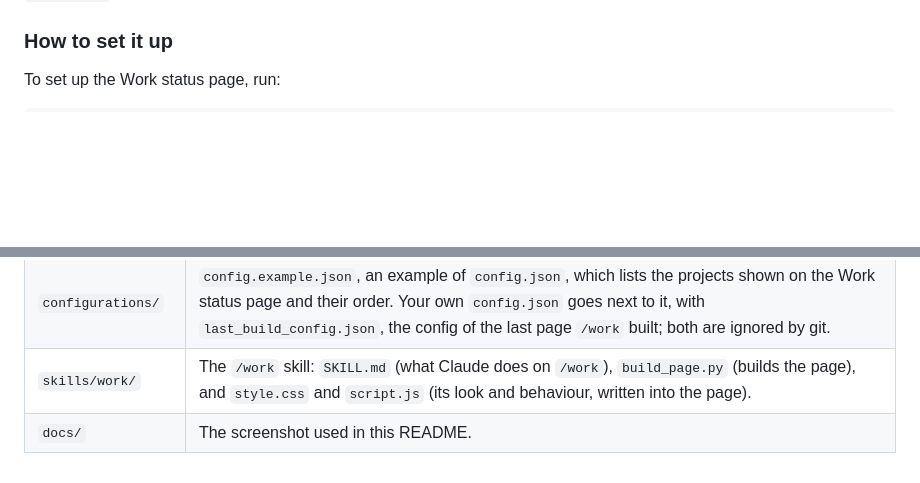
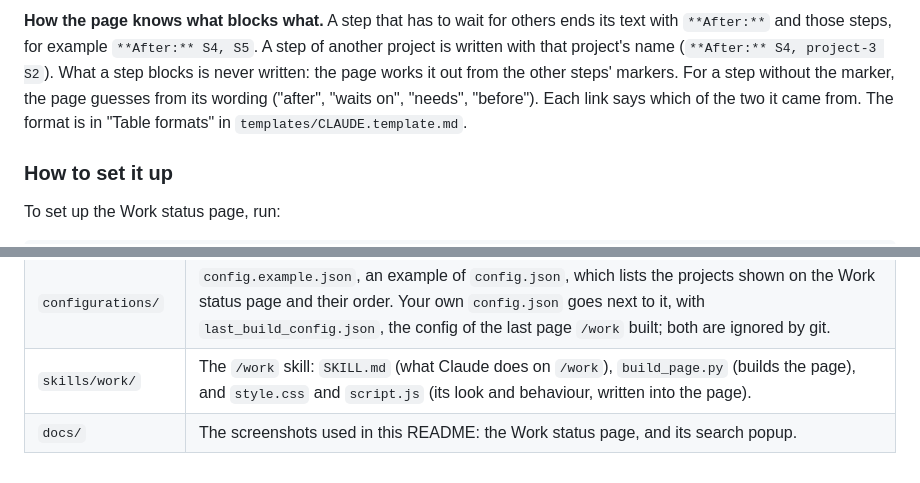
Before and after one commit to albavilanova/claude-setup, a Markdown page: README.md, 2 parts joined by grey strips. GitHub-like rendering; blank space fills up the shorter version.

```diff
--- a/README.md
+++ b/README.md
@@ -77,3 +96,5 @@ Every time you run `/work`, Claude first wraps up the current chat, updating the
+**How the page knows what blocks what.** A step that has to wait for others ends its text with `**After:**` and those steps, for example `**After:** S4, S5`. A step of another project is written with that project's name (`**After:** S4, project-3 S2`). What a step blocks is never written: the page works it out from the other steps' markers. For a step without the marker, the page guesses from its wording ("after", "waits on", "needs", "before"). Each link says which of the two it came from. The format is in "Table formats" in `templates/CLAUDE.template.md`.
+
 ### How to set it up
 
 To set up the Work status page, run:
@@ -125,4 +146,4 @@ Then start a new Claude Code session and type `/`: `work` should be listed. Run
 | `setup_work.py` | Sets up the Work status page. |
 | `configurations/` | `config.example.json`, an example of `config.json`, which lists the projects shown on the Work status page and their order. Your own `config.json` goes next to it, with `last_build_config.json`, the config of the last page `/work` built; both are ignored by git. |
 | `skills/work/` | The `/work` skill: `SKILL.md` (what Claude does on `/work`), `build_page.py` (builds the page), and `style.css` and `script.js` (its look and behaviour, written into the page). |
-| `docs/` | The screenshot used in this README. |
+| `docs/` | The screenshots used in this README: the Work status page, and its search popup. |
```
Also changed, not shown: other parts of README.md (+19 -0 lines), skills/work/SKILL.md (+7 -0 lines), templates/CLAUDE.template.md (+2 -0 lines), docs/work_status_overview.png, docs/work_status_search.png (added), 3 other files.
